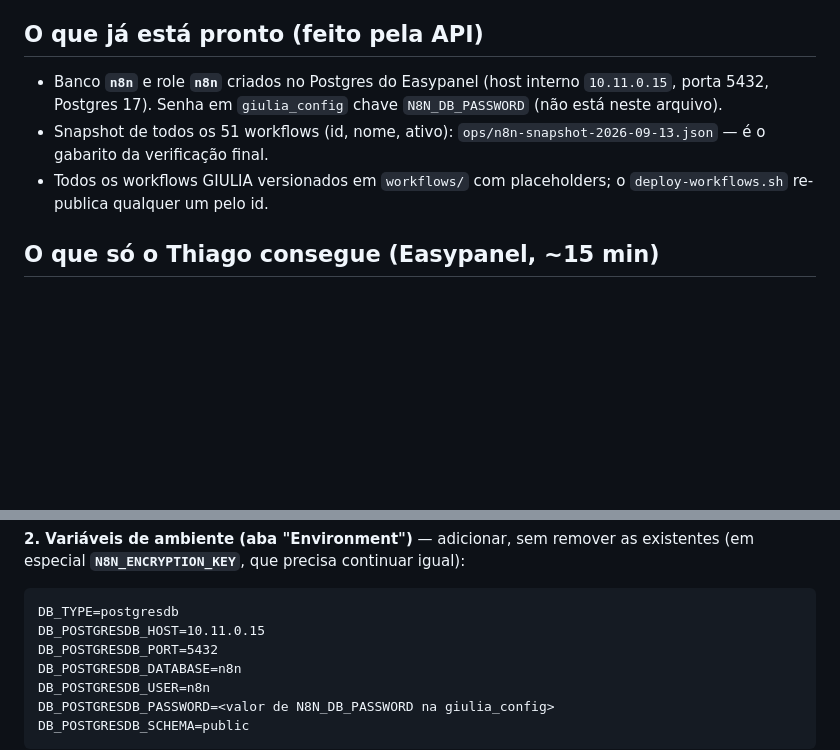
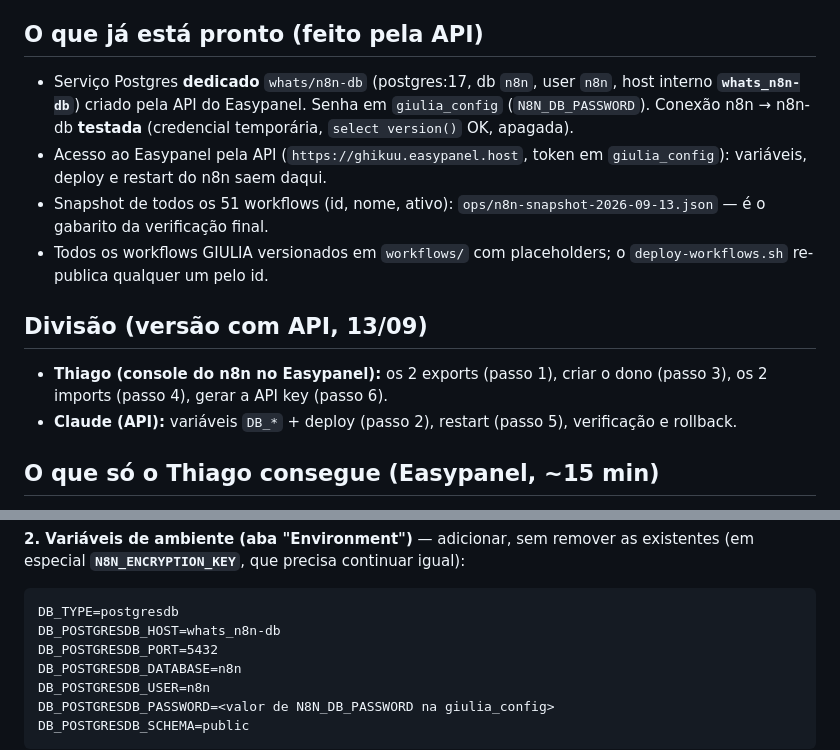
Before and after one commit to thiagonicezio22/thiagoteste, a Markdown page: docs/MIGRACAO-N8N-POSTGRES.md, 2 parts joined by grey strips. Drawn GitHub-style; blank space fills up the shorter version.

Commit message:
Easypanel via API (ghikuu.easypanel.host): mapa de servicos, n8n-db dedicado testado, roteiro da migracao dividido API/console
Co-Authored-By: Claude Fable 5.1 <noreply@anthropic.com>
Claude-Session: https://claude.ai/code/session_01JC1xBPnuBK3W4rrKkqZNQL

````diff
--- a/docs/MIGRACAO-N8N-POSTGRES.md
+++ b/docs/MIGRACAO-N8N-POSTGRES.md
@@ -13,13 +13,23 @@ o lock; reduzir a cadência dos dois workflows acima reduz a carga.
 
 ## O que já está pronto (feito pela API)
 
-- Banco **`n8n`** e role **`n8n`** criados no Postgres do Easypanel
-  (host interno `10.11.0.15`, porta 5432, Postgres 17). Senha em
-  `giulia_config` chave `N8N_DB_PASSWORD` (não está neste arquivo).
+- Serviço Postgres **dedicado** `whats/n8n-db` (postgres:17, db `n8n`,
+  user `n8n`, host interno **`whats_n8n-db`**) criado pela API do Easypanel.
+  Senha em `giulia_config` (`N8N_DB_PASSWORD`). Conexão n8n → n8n-db
+  **testada** (credencial temporária, `select version()` OK, apagada).
+- Acesso ao Easypanel pela API (`https://ghikuu.easypanel.host`, token em
+  `giulia_config`): variáveis, deploy e restart do n8n saem daqui.
 - Snapshot de todos os 51 workflows (id, nome, ativo):
   `ops/n8n-snapshot-2026-09-13.json` — é o gabarito da verificação final.
 - Todos os workflows GIULIA versionados em `workflows/` com placeholders;
   o `deploy-workflows.sh` re-publica qualquer um pelo id.
+
+## Divisão (versão com API, 13/09)
+
+- **Thiago (console do n8n no Easypanel):** os 2 exports (passo 1), criar
+  o dono (passo 3), os 2 imports (passo 4), gerar a API key (passo 6).
+- **Claude (API):** variáveis `DB_*` + deploy (passo 2), restart (passo 5),
+  verificação e rollback.
 
 ## O que só o Thiago consegue (Easypanel, ~15 min)
 
@@ -40,7 +50,7 @@ remover as existentes (em especial **`N8N_ENCRYPTION_KEY`**, que precisa
 continuar igual):
 ```
 DB_TYPE=postgresdb
-DB_POSTGRESDB_HOST=10.11.0.15
+DB_POSTGRESDB_HOST=whats_n8n-db
 DB_POSTGRESDB_PORT=5432
 DB_POSTGRESDB_DATABASE=n8n
 DB_POSTGRESDB_USER=n8n
````
Also changed, not shown: docs/OPERACAO-ACESSOS.md (+10 -0 lines).
